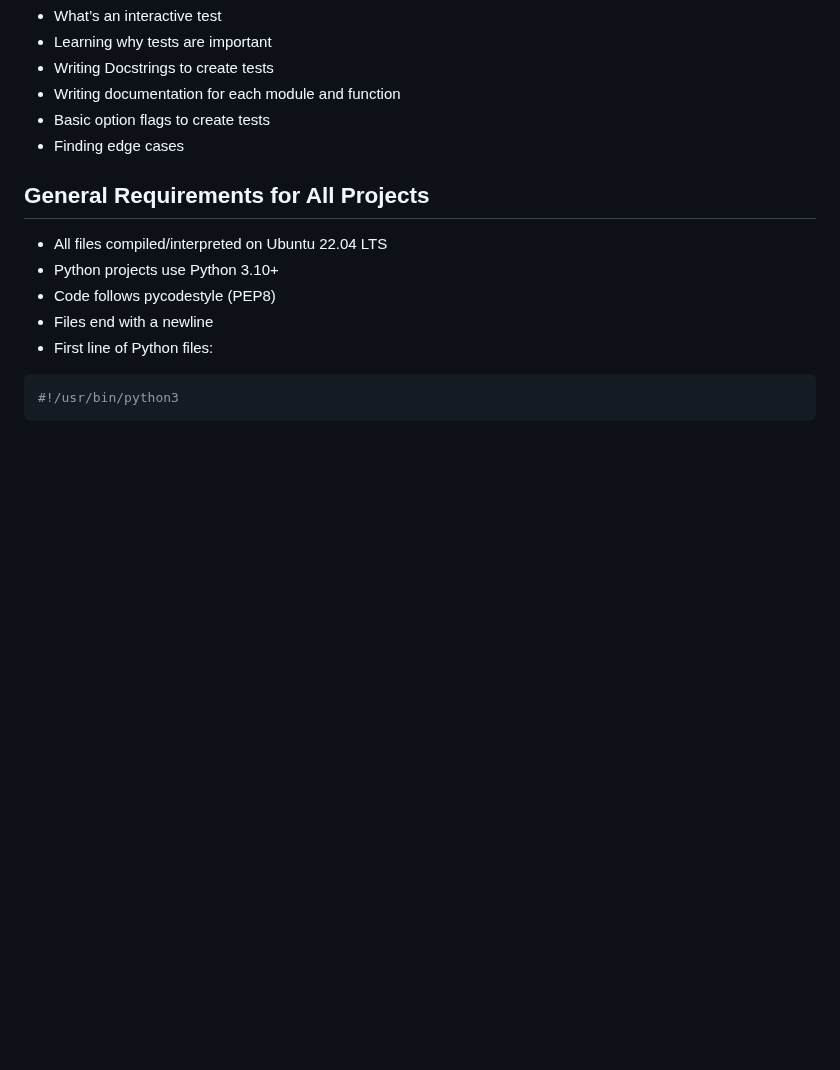
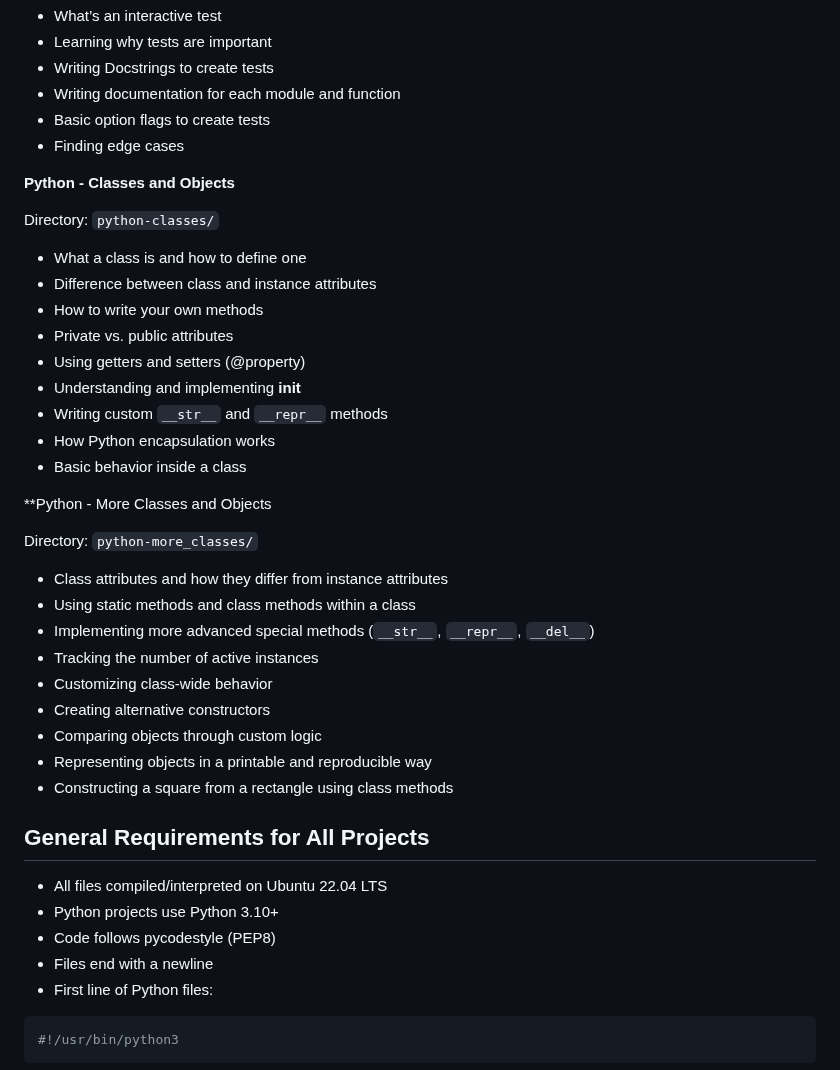
Before and after one commit to 11982-yr/holbertonschool-higher_level_programming, a Markdown page: README.md, the part around the change. GitHub-like rendering; blank space fills up the shorter version.

Commit message:
Higher Level Programming – Holberton School

````diff
--- a/README.md
+++ b/README.md
@@ -111,6 +111,34 @@
 - Basic option flags to create tests
 - Finding edge cases
 
+**Python - Classes and Objects**
+
+Directory: ``` python-classes/ ```
+
+- What a class is and how to define one
+- Difference between class and instance attributes
+- How to write your own methods
+- Private vs. public attributes
+- Using getters and setters (@property)
+- Understanding and implementing __init__
+- Writing custom ```__str__``` and ```__repr__``` methods
+- How Python encapsulation works
+- Basic behavior inside a class
+
+**Python - More Classes and Objects
+
+Directory: ``` python-more_classes/ ```
+
+- Class attributes and how they differ from instance attributes
+- Using static methods and class methods within a class
+- Implementing more advanced special methods (```__str__```, ```__repr__```, ```__del__```)
+- Tracking the number of active instances
+- Customizing class-wide behavior
+- Creating alternative constructors
+- Comparing objects through custom logic
+- Representing objects in a printable and reproducible way
+- Constructing a square from a rectangle using class methods
+
 ## General Requirements for All Projects
 
 - All files compiled/interpreted on Ubuntu 22.04 LTS
````
